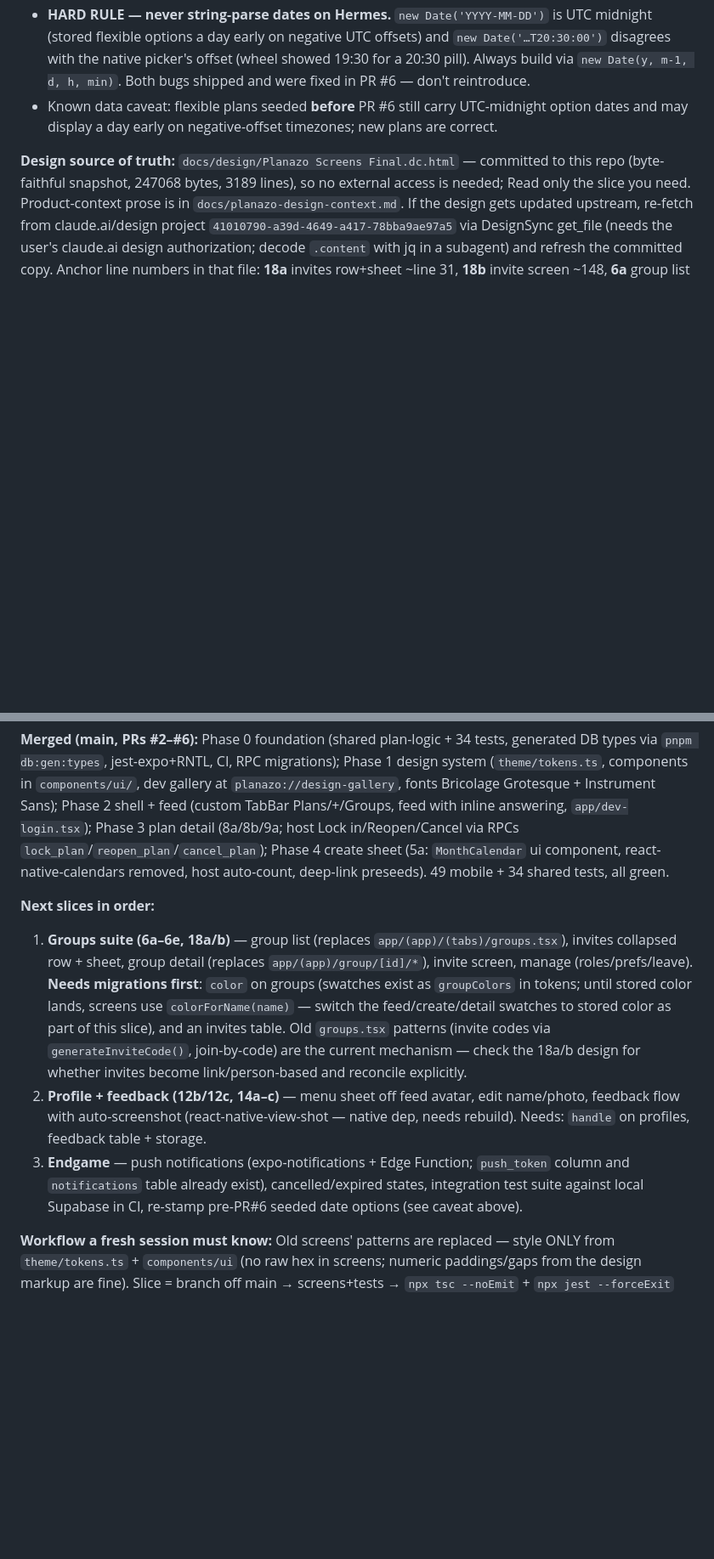
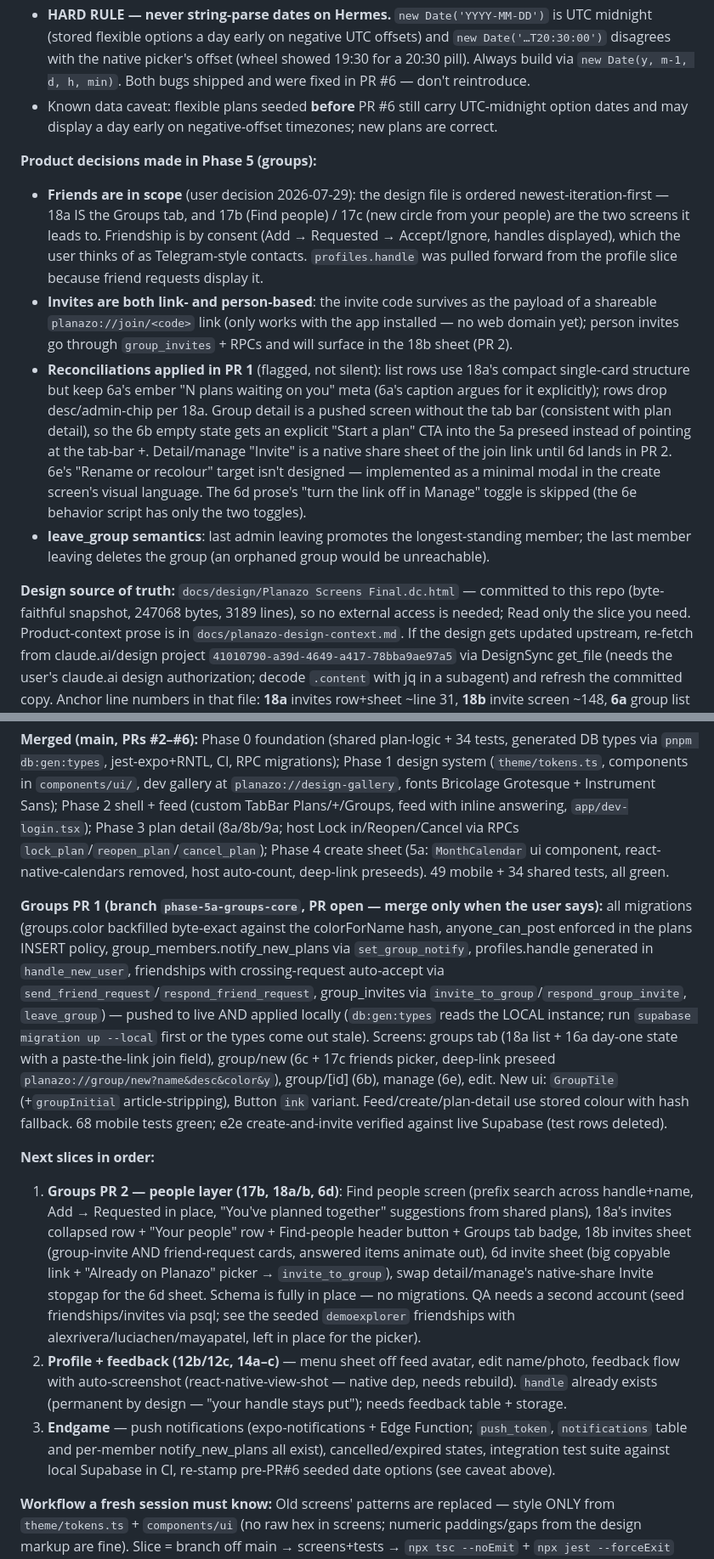
Before and after one commit to devincimaker/planazo, a Markdown page: docs/HANDOFF.md, 2 parts joined by grey strips. Shown at 85% size. Drawn GitHub-style; blank space fills up the shorter version.

Commit message:
docs: Update handoff — friends in scope, groups PR 1 built, PR 2 next
Co-Authored-By: Claude Fable 5 <noreply@anthropic.com>
Claude-Session: https://claude.ai/code/session_0198ahrako4Bz1ErCYgXtNLF

```diff
--- a/docs/HANDOFF.md
+++ b/docs/HANDOFF.md
@@ -11,14 +11,22 @@ _Last updated 2026-07-28, after PR #6 (create sheet 5a) merged. Next phase: grou
 - **HARD RULE — never string-parse dates on Hermes.** `new Date('YYYY-MM-DD')` is UTC midnight (stored flexible options a day early on negative UTC offsets) and `new Date('…T20:30:00')` disagrees with the native picker's offset (wheel showed 19:30 for a 20:30 pill). Always build via `new Date(y, m-1, d, h, min)`. Both bugs shipped and were fixed in PR #6 — don't reintroduce.
 - Known data caveat: flexible plans seeded **before** PR #6 still carry UTC-midnight option dates and may display a day early on negative-offset timezones; new plans are correct.
 
+**Product decisions made in Phase 5 (groups):**
+- **Friends are in scope** (user decision 2026-07-29): the design file is ordered newest-iteration-first — 18a IS the Groups tab, and 17b (Find people) / 17c (new circle from your people) are the two screens it leads to. Friendship is by consent (Add → Requested → Accept/Ignore, handles displayed), which the user thinks of as Telegram-style contacts. `profiles.handle` was pulled forward from the profile slice because friend requests display it.
+- **Invites are both link- and person-based**: the invite code survives as the payload of a shareable `planazo://join/<code>` link (only works with the app installed — no web domain yet); person invites go through `group_invites` + RPCs and will surface in the 18b sheet (PR 2).
+- **Reconciliations applied in PR 1** (flagged, not silent): list rows use 18a's compact single-card structure but keep 6a's ember "N plans waiting on you" meta (6a's caption argues for it explicitly); rows drop desc/admin-chip per 18a. Group detail is a pushed screen without the tab bar (consistent with plan detail), so the 6b empty state gets an explicit "Start a plan" CTA into the 5a preseed instead of pointing at the tab-bar +. Detail/manage "Invite" is a native share sheet of the join link until 6d lands in PR 2. 6e's "Rename or recolour" target isn't designed — implemented as a minimal modal in the create screen's visual language. The 6d prose's "turn the link off in Manage" toggle is skipped (the 6e behavior script has only the two toggles).
+- **leave_group semantics**: last admin leaving promotes the longest-standing member; the last member leaving deletes the group (an orphaned group would be unreachable).
+
 **Design source of truth:** `docs/design/Planazo Screens Final.dc.html` — committed to this repo (byte-faithful snapshot, 247068 bytes, 3189 lines), so no external access is needed; Read only the slice you need. Product-context prose is in `docs/planazo-design-context.md`. If the design gets updated upstream, re-fetch from claude.ai/design project `41010790-a39d-4649-a417-78bba9ae97a5` via DesignSync get_file (needs the user's claude.ai design authorization; decode `.content` with jq in a subagent) and refresh the committed copy. Anchor line numbers in that file: **18a** invites row+sheet ~line 31, **18b** invite screen ~148, **6a** group list ~1875, **6b** group detail ~1951, **6c** ~2055, **6d** ~2119, **6e** manage ~2167, 5a create ~2253, 2a feed ~2395. The behavior script at the tail (~2560–3189) holds the interaction logic — `circlesVals()` (~line 2872) is the groups-suite state: group list with open-plan counts, member management with roles/`gone`, prefs toggles (`open` = anyone can post, `notify`), invite picks + "Share the link instead" / copied state, new-group form (name, desc, color swatch, member picks).
 
 **Merged (main, PRs #2–#6):** Phase 0 foundation (shared plan-logic + 34 tests, generated DB types via `pnpm db:gen:types`, jest-expo+RNTL, CI, RPC migrations); Phase 1 design system (`theme/tokens.ts`, components in `components/ui/`, dev gallery at `planazo://design-gallery`, fonts Bricolage Grotesque + Instrument Sans); Phase 2 shell + feed (custom TabBar Plans/+/Groups, feed with inline answering, `app/dev-login.tsx`); Phase 3 plan detail (8a/8b/9a; host Lock in/Reopen/Cancel via RPCs `lock_plan`/`reopen_plan`/`cancel_plan`); Phase 4 create sheet (5a: `MonthCalendar` ui component, react-native-calendars removed, host auto-count, deep-link preseeds). 49 mobile + 34 shared tests, all green.
 
+**Groups PR 1 (branch `phase-5a-groups-core`, PR open — merge only when the user says):** all migrations (groups.color backfilled byte-exact against the colorForName hash, anyone_can_post enforced in the plans INSERT policy, group_members.notify_new_plans via `set_group_notify`, profiles.handle generated in `handle_new_user`, friendships with crossing-request auto-accept via `send_friend_request`/`respond_friend_request`, group_invites via `invite_to_group`/`respond_group_invite`, `leave_group`) — pushed to live AND applied locally (`db:gen:types` reads the LOCAL instance; run `supabase migration up --local` first or the types come out stale). Screens: groups tab (18a list + 16a day-one state with a paste-the-link join field), group/new (6c + 17c friends picker, deep-link preseed `planazo://group/new?name&desc&color&y`), group/[id] (6b), manage (6e), edit. New ui: `GroupTile` (+`groupInitial` article-stripping), Button `ink` variant. Feed/create/plan-detail use stored colour with hash fallback. 68 mobile tests green; e2e create-and-invite verified against live Supabase (test rows deleted).
+
 **Next slices in order:**
-1. **Groups suite (6a–6e, 18a/b)** — group list (replaces `app/(app)/(tabs)/groups.tsx`), invites collapsed row + sheet, group detail (replaces `app/(app)/group/[id]/*`), invite screen, manage (roles/prefs/leave). **Needs migrations first**: `color` on groups (swatches exist as `groupColors` in tokens; until stored color lands, screens use `colorForName(name)` — switch the feed/create/detail swatches to stored color as part of this slice), and an invites table. Old `groups.tsx` patterns (invite codes via `generateInviteCode()`, join-by-code) are the current mechanism — check the 18a/b design for whether invites become link/person-based and reconcile explicitly.
-2. **Profile + feedback (12b/12c, 14a–c)** — menu sheet off feed avatar, edit name/photo, feedback flow with auto-screenshot (react-native-view-shot — native dep, needs rebuild). Needs: `handle` on profiles, feedback table + storage.
-3. **Endgame** — push notifications (expo-notifications + Edge Function; `push_token` column and `notifications` table already exist), cancelled/expired states, integration test suite against local Supabase in CI, re-stamp pre-PR#6 seeded date options (see caveat above).
+1. **Groups PR 2 — people layer (17b, 18a/b, 6d)**: Find people screen (prefix search across handle+name, Add → Requested in place, "You've planned together" suggestions from shared plans), 18a's invites collapsed row + "Your people" row + Find-people header button + Groups tab badge, 18b invites sheet (group-invite AND friend-request cards, answered items animate out), 6d invite sheet (big copyable link + "Already on Planazo" picker → `invite_to_group`), swap detail/manage's native-share Invite stopgap for the 6d sheet. Schema is fully in place — no migrations. QA needs a second account (seed friendships/invites via psql; see the seeded `demoexplorer` friendships with alexrivera/luciachen/mayapatel, left in place for the picker).
+2. **Profile + feedback (12b/12c, 14a–c)** — menu sheet off feed avatar, edit name/photo, feedback flow with auto-screenshot (react-native-view-shot — native dep, needs rebuild). `handle` already exists (permanent by design — "your handle stays put"); needs feedback table + storage.
+3. **Endgame** — push notifications (expo-notifications + Edge Function; `push_token`, `notifications` table and per-member notify_new_plans all exist), cancelled/expired states, integration test suite against local Supabase in CI, re-stamp pre-PR#6 seeded date options (see caveat above).
 
 **Workflow a fresh session must know:** Old screens' patterns are replaced — style ONLY from `theme/tokens.ts` + `components/ui` (no raw hex in screens; numeric paddings/gaps from the design markup are fine). Slice = branch off main → screens+tests → `npx tsc --noEmit` + `npx jest --forceExit` (both in apps/mobile) → simulator verify → PR (merge only when user says; merge commits, not squash).
 
```
Also changed, not shown: other parts of docs/HANDOFF.md (+1 -1 lines).
